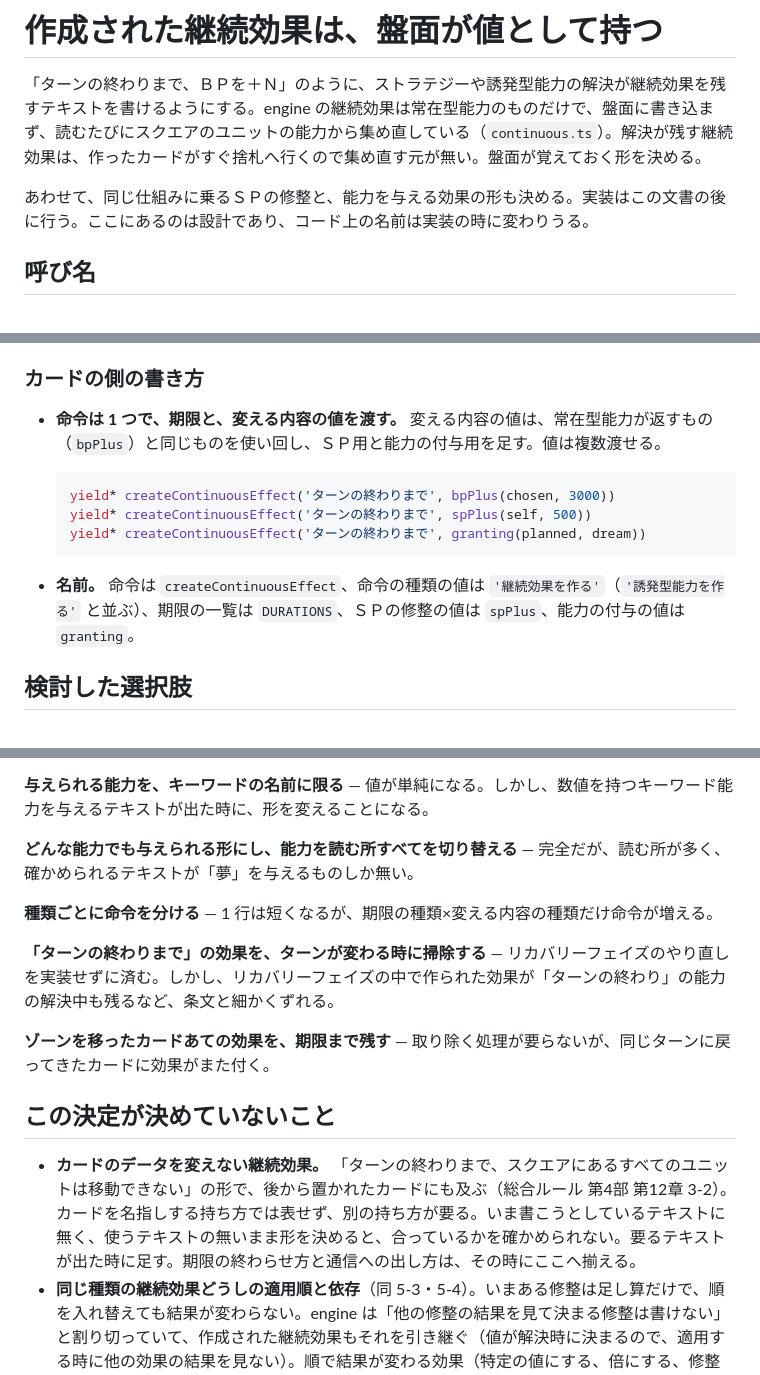
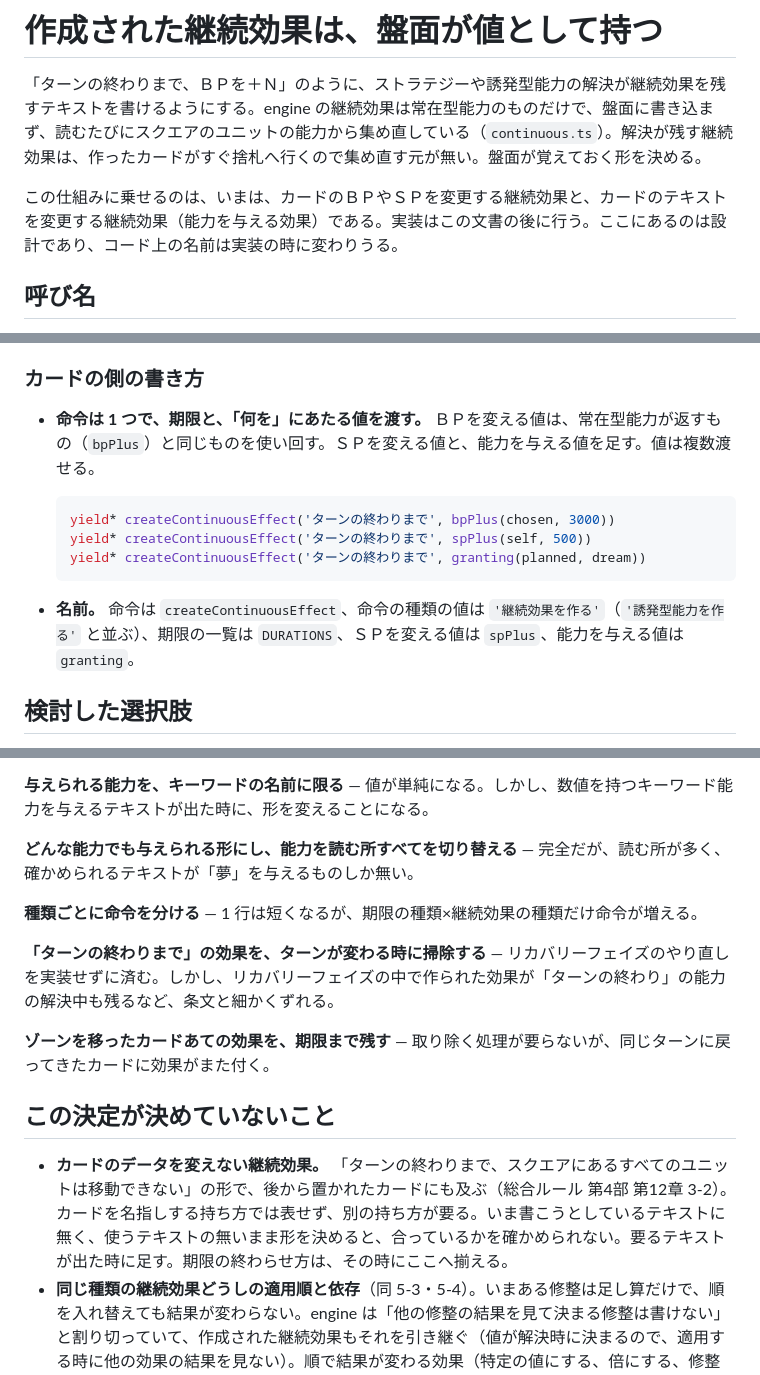
Before and after one commit to ka-autumn/project-revolution-online, a Markdown page: docs/adr/0036-created-continuous-effects-are-held-as-values-on-the-board.md, 3 parts joined by grey strips. Rendered like a GitHub page.

Commit message:
docs: ADR-0036 に残っていた、組み直す前の言い回しを直す（#287）
節を組み直した後も、前文・書き方・検討した選択肢・決めていないことに、
前の節の呼び方（変える内容、ＳＰの修整をあわせて決める）と、外した節
（通信への出し方）を指す記述が残っていた。0 未満の扱いの「片方だけに
入れない」は、取り下げた案への言及で、決定の記述としては要らない。

Co-Authored-By: Claude Opus 5.5 <noreply@anthropic.com>

````diff
--- a/docs/adr/0036-created-continuous-effects-are-held-as-values-on-the-board.md
+++ b/docs/adr/0036-created-continuous-effects-are-held-as-values-on-the-board.md
@@ -2,7 +2,7 @@
 
 「ターンの終わりまで、ＢＰを＋Ｎ」のように、ストラテジーや誘発型能力の解決が継続効果を残すテキストを書けるようにする。engine の継続効果は常在型能力のものだけで、盤面に書き込まず、読むたびにスクエアのユニットの能力から集め直している（`continuous.ts`）。解決が残す継続効果は、作ったカードがすぐ捨札へ行くので集め直す元が無い。盤面が覚えておく形を決める。
 
-あわせて、同じ仕組みに乗るＳＰの修整と、能力を与える効果の形も決める。実装はこの文書の後に行う。ここにあるのは設計であり、コード上の名前は実装の時に変わりうる。
+この仕組みに乗せるのは、いまは、カードのＢＰやＳＰを変更する継続効果と、カードのテキストを変更する継続効果（能力を与える効果）である。実装はこの文書の後に行う。ここにあるのは設計であり、コード上の名前は実装の時に変わりうる。
 
 ## 呼び名
 
@@ -52,7 +51,7 @@
 
 ### カードの側の書き方
 
-- **命令は 1 つで、期限と、変える内容の値を渡す。** 変える内容の値は、常在型能力が返すもの（`bpPlus`）と同じものを使い回し、ＳＰ用と能力の付与用を足す。値は複数渡せる。
+- **命令は 1 つで、期限と、「何を」にあたる値を渡す。** ＢＰを変える値は、常在型能力が返すもの（`bpPlus`）と同じものを使い回す。ＳＰを変える値と、能力を与える値を足す。値は複数渡せる。
 
   ```ts
   yield* createContinuousEffect('ターンの終わりまで', bpPlus(chosen, 3000))
@@ -60,7 +59,7 @@
   yield* createContinuousEffect('ターンの終わりまで', granting(planned, dream))
   ```
 
-- **名前。** 命令は `createContinuousEffect`、命令の種類の値は `'継続効果を作る'`（`'誘発型能力を作る'` と並ぶ）、期限の一覧は `DURATIONS`、ＳＰの修整の値は `spPlus`、能力の付与の値は `granting`。
+- **名前。** 命令は `createContinuousEffect`、命令の種類の値は `'継続効果を作る'`（`'誘発型能力を作る'` と並ぶ）、期限の一覧は `DURATIONS`、ＳＰを変える値は `spPlus`、能力を与える値は `granting`。
 
 ## 検討した選択肢
 
@@ -72,7 +71,7 @@
 
 **どんな能力でも与えられる形にし、能力を読む所すべてを切り替える** — 完全だが、読む所が多く、確かめられるテキストが「夢」を与えるものしか無い。
 
-**種類ごとに命令を分ける** — 1 行は短くなるが、期限の種類×変える内容の種類だけ命令が増える。
+**種類ごとに命令を分ける** — 1 行は短くなるが、期限の種類×継続効果の種類だけ命令が増える。
 
 **「ターンの終わりまで」の効果を、ターンが変わる時に掃除する** — リカバリーフェイズのやり直しを実装せずに済む。しかし、リカバリーフェイズの中で作られた効果が「ターンの終わり」の能力の解決中も残るなど、条文と細かくずれる。
 
@@ -80,7 +79,7 @@
 
 ## この決定が決めていないこと
 
-- **カードのデータを変えない継続効果。** 「ターンの終わりまで、スクエアにあるすべてのユニットは移動できない」の形で、後から置かれたカードにも及ぶ（総合ルール 第4部 第12章 3-2）。カードを名指しする持ち方では表せず、別の持ち方が要る。いま書こうとしているテキストに無く、使うテキストの無いまま形を決めると、合っているかを確かめられない。要るテキストが出た時に足す。期限の終わらせ方と通信への出し方は、その時にここへ揃える。
+- **カードのデータを変えない継続効果。** 「ターンの終わりまで、スクエアにあるすべてのユニットは移動できない」の形で、後から置かれたカードにも及ぶ（総合ルール 第4部 第12章 3-2）。カードを名指しする持ち方では表せず、別の持ち方が要る。いま書こうとしているテキストに無く、使うテキストの無いまま形を決めると、合っているかを確かめられない。要るテキストが出た時に足す。期限の終わらせ方は、その時にここへ揃える。
 - **同じ種類の継続効果どうしの適用順と依存**（同 5-3・5-4）。いまある修整は足し算だけで、順を入れ替えても結果が変わらない。engine は「他の修整の結果を見て決まる修整は書けない」と割り切っていて、作成された継続効果もそれを引き継ぐ（値が解決時に決まるので、適用する時に他の効果の結果を見ない）。順で結果が変わる効果（特定の値にする、倍にする、修整した後の値を見て決める）が出た時に、常在型と作成されたものの両方にまたがる順を設計する。
 - **盤面が持つ作成された継続効果そのものを、通信に載せること。** 画面に届くのは、適用した後のデータ（数値と能力）だけである。受けている効果の一覧や期限を画面に出したくなった時に、盤面が持つ値を通信に写す。常在型能力のぶんまで内訳を出すには、集める所が合計ではなく内訳を返すように直す必要があり、それは別の作業になる。
 - **どのカードが作った効果かを、盤面が持つこと。** 使い道が決まるまで入れない。保存しているのは盤面ではなく入力（ADR-0018）なので、後から足しても移行が要らない。
````
Also changed, not shown: other parts of docs/adr/0036-created-continuous-effects-are-held-as-values-on-the-board.md (+0 -1 lines), docs/adr/0037-ally-appearance-is-its-own-trigger-event.md (+1 -1 lines).
